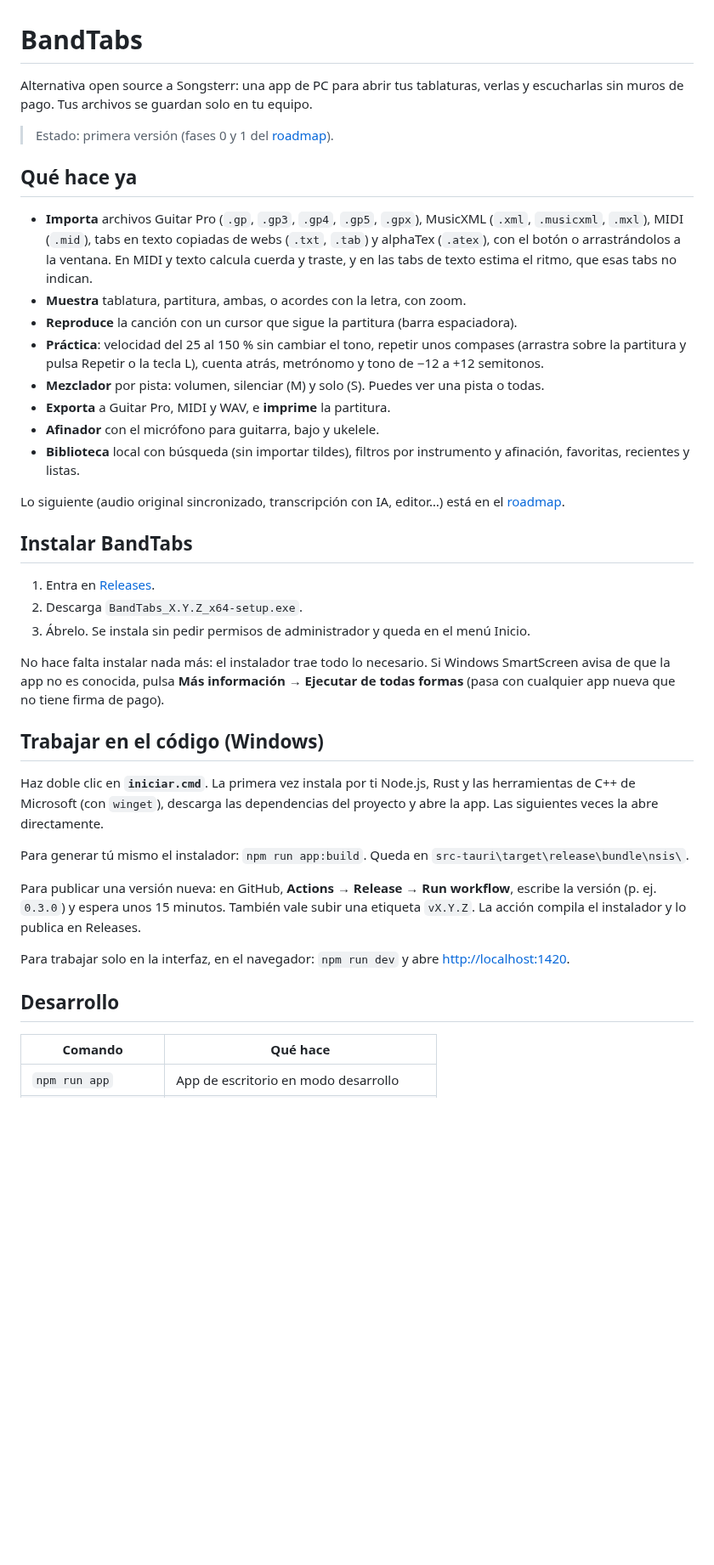
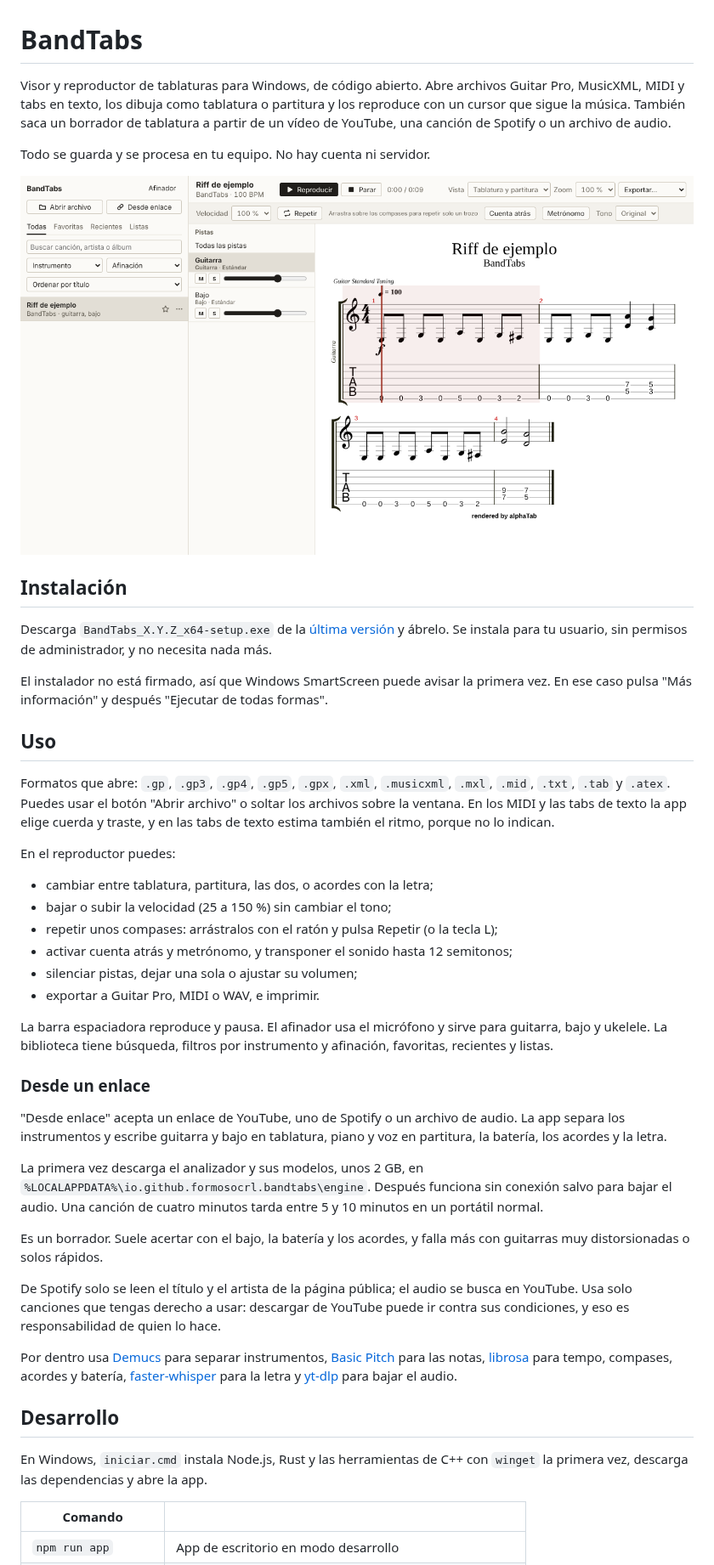
Before and after one commit to FormosoCrl/BandTabs, a Markdown page: README.md, the part around one of its changes. Shown at 85% size. Drawn GitHub-style; pictures changed too: docs/captura.png (added); blank space fills up the shorter version.

Commit message:
README más directo, con captura, y roadmap al día con la transcripción

```diff
--- a/README.md
+++ b/README.md
@@ -1,58 +1,70 @@
 # BandTabs
 
-Alternativa open source a Songsterr: una app de PC para abrir tus tablaturas, verlas y escucharlas
-sin muros de pago. Tus archivos se guardan solo en tu equipo.
+Visor y reproductor de tablaturas para Windows, de código abierto. Abre archivos Guitar Pro,
+MusicXML, MIDI y tabs en texto, los dibuja como tablatura o partitura y los reproduce con un
+cursor que sigue la música. También saca un borrador de tablatura a partir de un vídeo de YouTube,
+una canción de Spotify o un archivo de audio.
 
-> Estado: primera versión (fases 0 y 1 del [roadmap](docs/ROADMAP.md)).
+Todo se guarda y se procesa en tu equipo. No hay cuenta ni servidor.
 
-## Qué hace ya
+![BandTabs con una canción abierta en tablatura y partitura](docs/captura.png)
 
-- **Importa** archivos Guitar Pro (`.gp`, `.gp3`, `.gp4`, `.gp5`, `.gpx`), MusicXML (`.xml`,
-  `.musicxml`, `.mxl`), MIDI (`.mid`), tabs en texto copiadas de webs (`.txt`, `.tab`) y alphaTex
-  (`.atex`), con el botón o arrastrándolos a la ventana. En MIDI y texto calcula cuerda y traste,
-  y en las tabs de texto estima el ritmo, que esas tabs no indican.
-- **Muestra** tablatura, partitura, ambas, o acordes con la letra, con zoom.
-- **Reproduce** la canción con un cursor que sigue la partitura (barra espaciadora).
-- **Práctica**: velocidad del 25 al 150 % sin cambiar el tono, repetir unos compases (arrastra
-  sobre la partitura y pulsa Repetir o la tecla L), cuenta atrás, metrónomo y tono de −12 a +12
-  semitonos.
-- **Mezclador** por pista: volumen, silenciar (M) y solo (S). Puedes ver una pista o todas.
-- **Exporta** a Guitar Pro, MIDI y WAV, e **imprime** la partitura.
-- **Afinador** con el micrófono para guitarra, bajo y ukelele.
-- **Biblioteca** local con búsqueda (sin importar tildes), filtros por instrumento y afinación,
-  favoritas, recientes y listas.
+## Instalación
 
-Lo siguiente (audio original sincronizado, transcripción con IA, editor…) está en el
-[roadmap](docs/ROADMAP.md).
+Descarga `BandTabs_X.Y.Z_x64-setup.exe` de la [última versión](https://github.com/FormosoCrl/BandTabs/releases/latest)
+y ábrelo. Se instala para tu usuario, sin permisos de administrador, y no necesita nada más.
 
-## Instalar BandTabs
+El instalador no está firmado, así que Windows SmartScreen puede avisar la primera vez. En ese
+caso pulsa "Más información" y después "Ejecutar de todas formas".
 
-1. Entra en [Releases](https://github.com/FormosoCrl/BandTabs/releases/latest).
-2. Descarga `BandTabs_X.Y.Z_x64-setup.exe`.
-3. Ábrelo. Se instala sin pedir permisos de administrador y queda en el menú Inicio.
+## Uso
 
-No hace falta instalar nada más: el instalador trae todo lo necesario. Si Windows SmartScreen
-avisa de que la app no es conocida, pulsa **Más información → Ejecutar de todas formas** (pasa
-con cualquier app nueva que no tiene firma de pago).
+Formatos que abre: `.gp`, `.gp3`, `.gp4`, `.gp5`, `.gpx`, `.xml`, `.musicxml`, `.mxl`, `.mid`,
+`.txt`, `.tab` y `.atex`. Puedes usar el botón "Abrir archivo" o soltar los archivos sobre la
+ventana. En los MIDI y las tabs de texto la app elige cuerda y traste, y en las tabs de texto
+estima también el ritmo, porque no lo indican.
 
-## Trabajar en el código (Windows)
+En el reproductor puedes:
 
-Haz doble clic en **`iniciar.cmd`**. La primera vez instala por ti Node.js, Rust y las
-herramientas de C++ de Microsoft (con `winget`), descarga las dependencias del proyecto y abre la
-app. Las siguientes veces la abre directamente.
+- cambiar entre tablatura, partitura, las dos, o acordes con la letra;
+- bajar o subir la velocidad (25 a 150 %) sin cambiar el tono;
+- repetir unos compases: arrástralos con el ratón y pulsa Repetir (o la tecla L);
+- activar cuenta atrás y metrónomo, y transponer el sonido hasta 12 semitonos;
+- silenciar pistas, dejar una sola o ajustar su volumen;
+- exportar a Guitar Pro, MIDI o WAV, e imprimir.
 
-Para generar tú mismo el instalador: `npm run app:build`. Queda en
-`src-tauri\target\release\bundle\nsis\`.
+La barra espaciadora reproduce y pausa. El afinador usa el micrófono y sirve para guitarra, bajo
+y ukelele. La biblioteca tiene búsqueda, filtros por instrumento y afinación, favoritas,
+recientes y listas.
 
-Para publicar una versión nueva: en GitHub, **Actions → Release → Run workflow**, escribe la
-versión (p. ej. `0.3.0`) y espera unos 15 minutos. También vale subir una etiqueta `vX.Y.Z`. La
-acción compila el instalador
-y lo publica en Releases.
+### Desde un enlace
 
-Para trabajar solo en la interfaz, en el navegador: `npm run dev` y abre <http://localhost:1420>.
+"Desde enlace" acepta un enlace de YouTube, uno de Spotify o un archivo de audio. La app separa
+los instrumentos y escribe guitarra y bajo en tablatura, piano y voz en partitura, la batería,
+los acordes y la letra.
+
+La primera vez descarga el analizador y sus modelos, unos 2 GB, en
+`%LOCALAPPDATA%\io.github.formosocrl.bandtabs\engine`. Después funciona sin conexión salvo para
+bajar el audio. Una canción de cuatro minutos tarda entre 5 y 10 minutos en un portátil normal.
+
+Es un borrador. Suele acertar con el bajo, la batería y los acordes, y falla más con guitarras
+muy distorsionadas o solos rápidos.
+
+De Spotify solo se leen el título y el artista de la página pública; el audio se busca en
+YouTube. Usa solo canciones que tengas derecho a usar: descargar de YouTube puede ir contra sus
+condiciones, y eso es responsabilidad de quien lo hace.
+
+Por dentro usa [Demucs](https://github.com/facebookresearch/demucs) para separar instrumentos,
+[Basic Pitch](https://github.com/spotify/basic-pitch) para las notas,
+[librosa](https://librosa.org) para tempo, compases, acordes y batería,
+[faster-whisper](https://github.com/SYSTRAN/faster-whisper) para la letra y
+[yt-dlp](https://github.com/yt-dlp/yt-dlp) para bajar el audio.
 
 ## Desarrollo
 
-| Comando | Qué hace |
+En Windows, `iniciar.cmd` instala Node.js, Rust y las herramientas de C++ con `winget` la primera
+vez, descarga las dependencias y abre la app.
+
+| Comando | |
 |---|---|
 | `npm run app` | App de escritorio en modo desarrollo |
```
Also changed, not shown: other parts of README.md (+20 -20 lines), docs/ROADMAP.md (+14 -7 lines).
